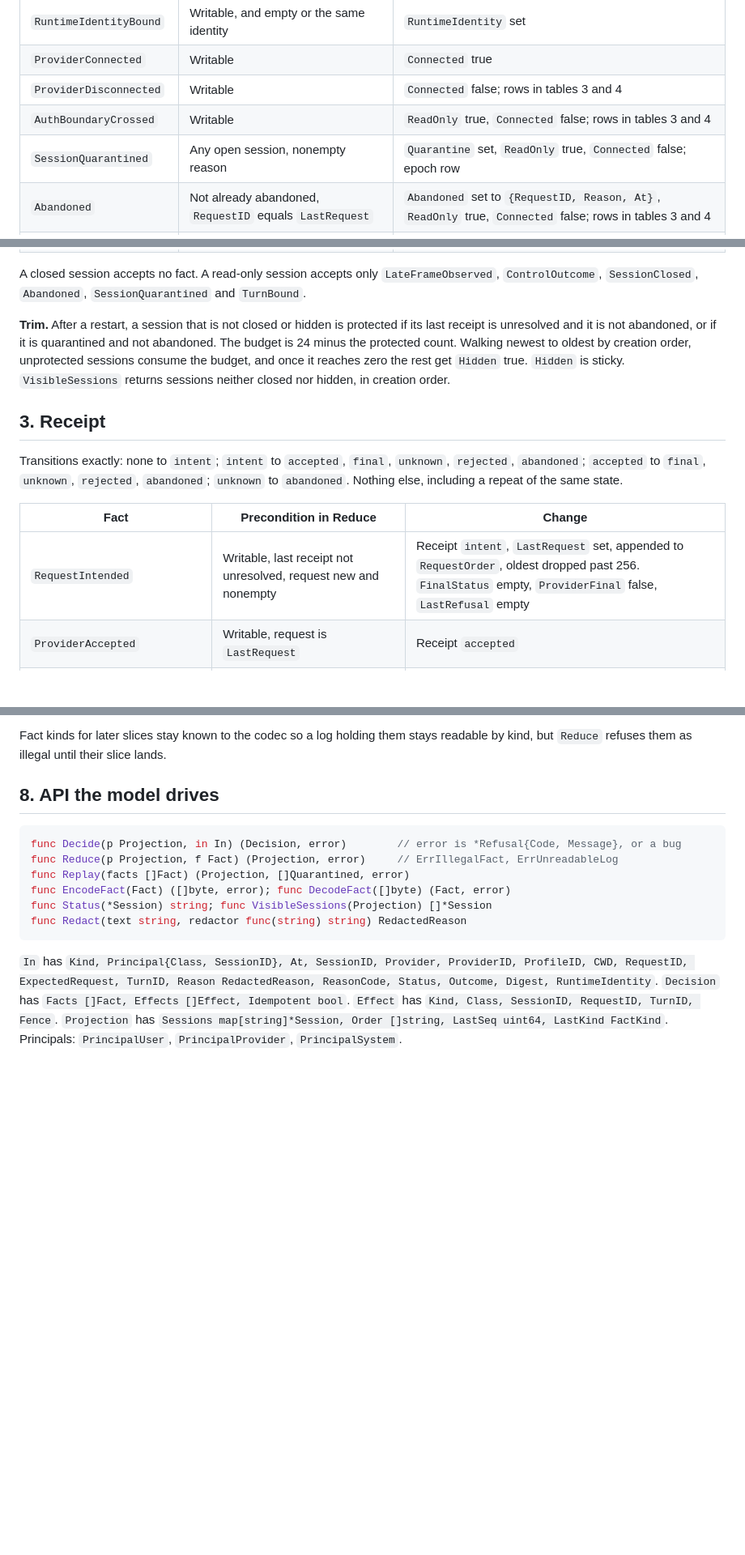
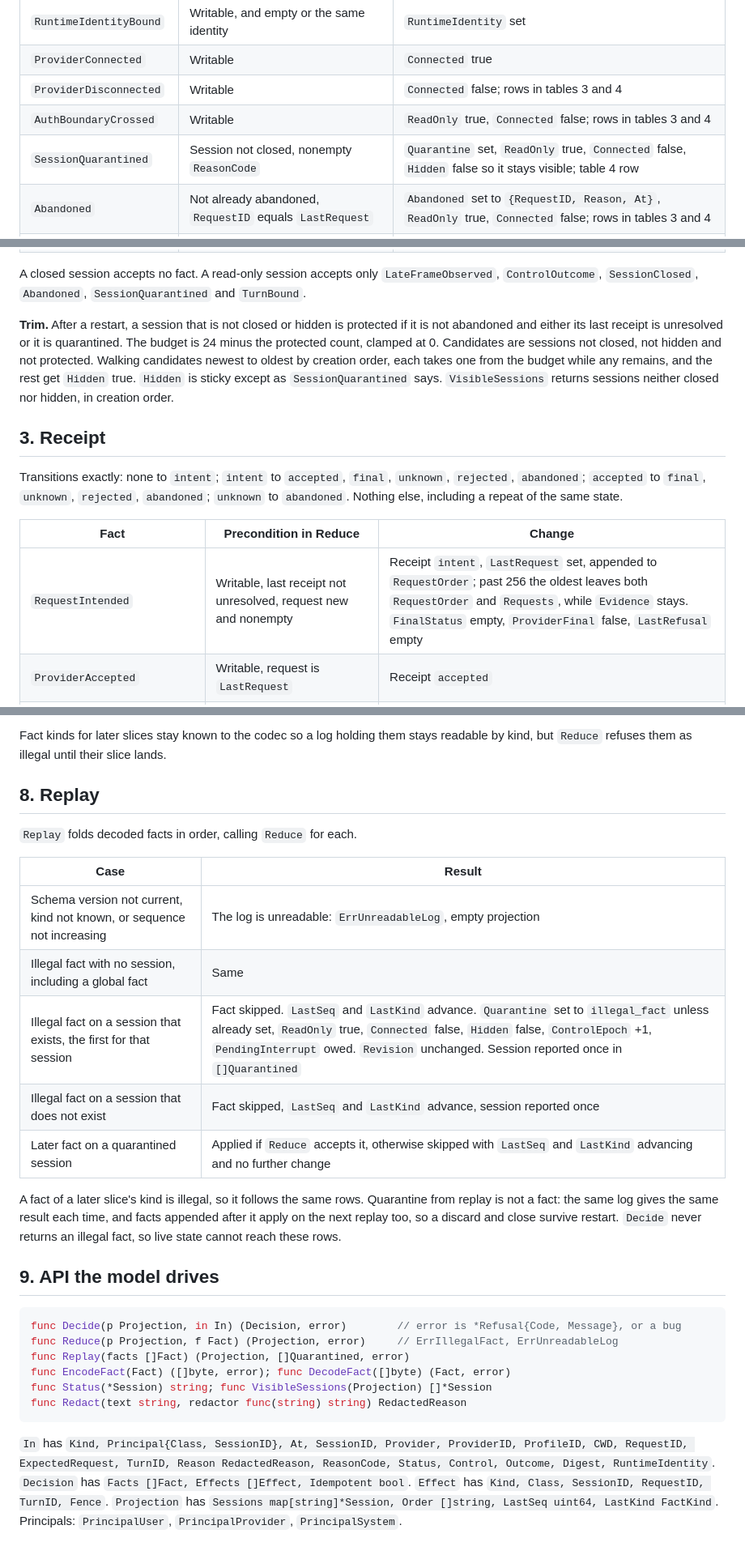
Before and after one commit to ericmacdougall/agent-harness, a Markdown page: plans/CONSOLE-KERNEL-K1A.md, 3 parts joined by grey strips. Shown at 81% size. Drawn GitHub-style; blank space fills up the shorter version.

````diff
--- a/plans/CONSOLE-KERNEL-K1A.md
+++ b/plans/CONSOLE-KERNEL-K1A.md
@@ -27,7 +27,7 @@ Each field belongs to exactly one table.
 | `ProviderConnected` | Writable | `Connected` true |
 | `ProviderDisconnected` | Writable | `Connected` false; rows in tables 3 and 4 |
 | `AuthBoundaryCrossed` | Writable | `ReadOnly` true, `Connected` false; rows in tables 3 and 4 |
-| `SessionQuarantined` | Any open session, nonempty reason | `Quarantine` set, `ReadOnly` true, `Connected` false; epoch row |
+| `SessionQuarantined` | Session not closed, nonempty `ReasonCode` | `Quarantine` set, `ReadOnly` true, `Connected` false, `Hidden` false so it stays visible; table 4 row |
 | `Abandoned` | Not already abandoned, `RequestID` equals `LastRequest` | `Abandoned` set to `{RequestID, Reason, At}`, `ReadOnly` true, `Connected` false; rows in tables 3 and 4 |
 | `CwdChanged` | Writable, last receipt not unresolved | `CWD` set |
 | `SessionClosed` | Last receipt not unresolved and no quarantine, unless `Abandoned` is set | `Closed` true |
@@ -36,7 +36,7 @@ Each field belongs to exactly one table.
 
 A closed session accepts no fact. A read-only session accepts only `LateFrameObserved`, `ControlOutcome`, `SessionClosed`, `Abandoned`, `SessionQuarantined` and `TurnBound`.
 
-**Trim.** After a restart, a session that is not closed or hidden is protected if its last receipt is unresolved and it is not abandoned, or if it is quarantined and not abandoned. The budget is 24 minus the protected count. Walking newest to oldest by creation order, unprotected sessions consume the budget, and once it reaches zero the rest get `Hidden` true. `Hidden` is sticky. `VisibleSessions` returns sessions neither closed nor hidden, in creation order.
+**Trim.** After a restart, a session that is not closed or hidden is protected if it is not abandoned and either its last receipt is unresolved or it is quarantined. The budget is 24 minus the protected count, clamped at 0. Candidates are sessions not closed, not hidden and not protected. Walking candidates newest to oldest by creation order, each takes one from the budget while any remains, and the rest get `Hidden` true. `Hidden` is sticky except as `SessionQuarantined` says. `VisibleSessions` returns sessions neither closed nor hidden, in creation order.
 
 ## 3. Receipt
 
@@ -44,7 +44,7 @@ Transitions exactly: none to `intent`; `intent` to `accepted`, `final`, `unknown
 
 | Fact | Precondition in Reduce | Change |
 |---|---|---|
-| `RequestIntended` | Writable, last receipt not unresolved, request new and nonempty | Receipt `intent`, `LastRequest` set, appended to `RequestOrder`, oldest dropped past 256. `FinalStatus` empty, `ProviderFinal` false, `LastRefusal` empty |
+| `RequestIntended` | Writable, last receipt not unresolved, request new and nonempty | Receipt `intent`, `LastRequest` set, appended to `RequestOrder`; past 256 the oldest leaves both `RequestOrder` and `Requests`, while `Evidence` stays. `FinalStatus` empty, `ProviderFinal` false, `LastRefusal` empty |
 | `ProviderAccepted` | Writable, request is `LastRequest` | Receipt `accepted` |
 | `ProviderRefused` | Writable, request is `LastRequest` | Receipt `rejected`, `LastRefusal` is the reason code or `provider_refused` |
 | `ProviderCompleted` | Writable, request is `LastRequest`, status in `completed`, `failed`, `interrupted` | Receipt `final`, `ProviderFinal` true, `FinalStatus` set |
@@ -135,7 +137,21 @@ Every value on a fact has a closed set or a shape: identities `[A-Za-z0-9._:/@+=
 
 Fact kinds for later slices stay known to the codec so a log holding them stays readable by kind, but `Reduce` refuses them as illegal until their slice lands.
 
-## 8. API the model drives
+## 8. Replay
+
+`Replay` folds decoded facts in order, calling `Reduce` for each.
+
+| Case | Result |
+|---|---|
+| Schema version not current, kind not known, or sequence not increasing | The log is unreadable: `ErrUnreadableLog`, empty projection |
+| Illegal fact with no session, including a global fact | Same |
+| Illegal fact on a session that exists, the first for that session | Fact skipped. `LastSeq` and `LastKind` advance. `Quarantine` set to `illegal_fact` unless already set, `ReadOnly` true, `Connected` false, `Hidden` false, `ControlEpoch` +1, `PendingInterrupt` owed. `Revision` unchanged. Session reported once in `[]Quarantined` |
+| Illegal fact on a session that does not exist | Fact skipped, `LastSeq` and `LastKind` advance, session reported once |
+| Later fact on a quarantined session | Applied if `Reduce` accepts it, otherwise skipped with `LastSeq` and `LastKind` advancing and no further change |
+
+A fact of a later slice's kind is illegal, so it follows the same rows. Quarantine from replay is not a fact: the same log gives the same result each time, and facts appended after it apply on the next replay too, so a discard and close survive restart. `Decide` never returns an illegal fact, so live state cannot reach these rows.
+
+## 9. API the model drives
 
 ```go
 func Decide(p Projection, in In) (Decision, error)        // error is *Refusal{Code, Message}, or a bug
@@ -146,4 +162,4 @@ func Status(*Session) string; func VisibleSessions(Projection) []*Session
 func Redact(text string, redactor func(string) string) RedactedReason
 ```
 
-`In` has `Kind, Principal{Class, SessionID}, At, SessionID, Provider, ProviderID, ProfileID, CWD, RequestID, ExpectedRequest, TurnID, Reason RedactedReason, ReasonCode, Status, Outcome, Digest, RuntimeIdentity`. `Decision` has `Facts []Fact, Effects []Effect, Idempotent bool`. `Effect` has `Kind, Class, SessionID, RequestID, TurnID, Fence`. `Projection` has `Sessions map[string]*Session, Order []string, LastSeq uint64, LastKind FactKind`. Principals: `PrincipalUser`, `PrincipalProvider`, `PrincipalSystem`.
+`In` has `Kind, Principal{Class, SessionID}, At, SessionID, Provider, ProviderID, ProfileID, CWD, RequestID, ExpectedRequest, TurnID, Reason RedactedReason, ReasonCode, Status, Control, Outcome, Digest, RuntimeIdentity`. `Decision` has `Facts []Fact, Effects []Effect, Idempotent bool`. `Effect` has `Kind, Class, SessionID, RequestID, TurnID, Fence`. `Projection` has `Sessions map[string]*Session, Order []string, LastSeq uint64, LastKind FactKind`. Principals: `PrincipalUser`, `PrincipalProvider`, `PrincipalSystem`.
````
Also changed, not shown: other parts of plans/CONSOLE-KERNEL-K1A.md (+14 -12 lines), plans/CONSOLE-KERNEL.md (+1 -1 lines).
